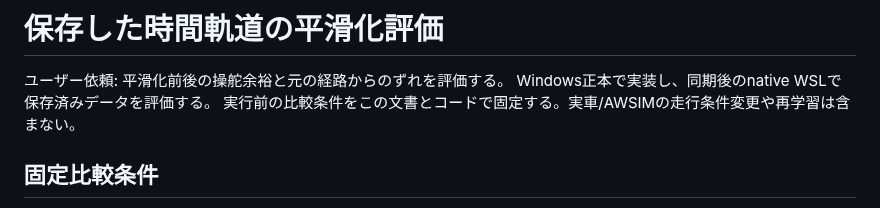
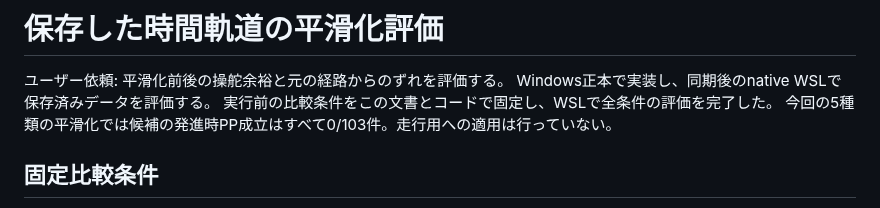
Before and after one commit to fis-teria/aichallenge_lite_transfuser, a Markdown page: docs/time_path_smoothing_evaluation_20260914.md, the part around one of its changes. Rendered like a GitHub page.

Commit message:
Record smoothing comparisons with unchanged launch rejection

```diff
--- a/docs/time_path_smoothing_evaluation_20260914.md
+++ b/docs/time_path_smoothing_evaluation_20260914.md
@@ -2,7 +2,8 @@
 
 ユーザー依頼: 平滑化前後の操舵余裕と元の経路からのずれを評価する。
 Windows正本で実装し、同期後のnative WSLで保存済みデータを評価する。
-実行前の比較条件をこの文書とコードで固定する。実車/AWSIMの走行条件変更や再学習は含まない。
+実行前の比較条件をこの文書とコードで固定し、WSLで全条件の評価を完了した。
+今回の5種類の平滑化では候補の発進時PP成立はすべて0/103件。走行用への適用は行っていない。
 
 ## 固定比較条件
 
```
Also changed, not shown: other parts of docs/time_path_smoothing_evaluation_20260914.md (+78 -1 lines), docs/time_recovery_retraining_20260914.md (+3 -0 lines), docs/evidence/time_path_smoothing_20260914/comparison.png (added), 13 other files.
